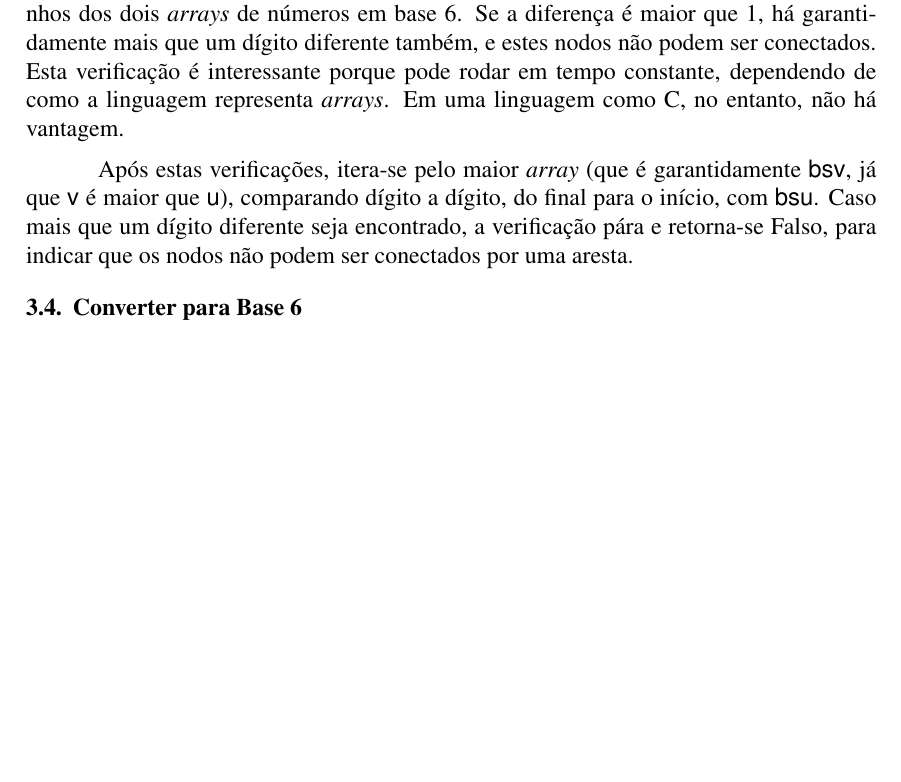
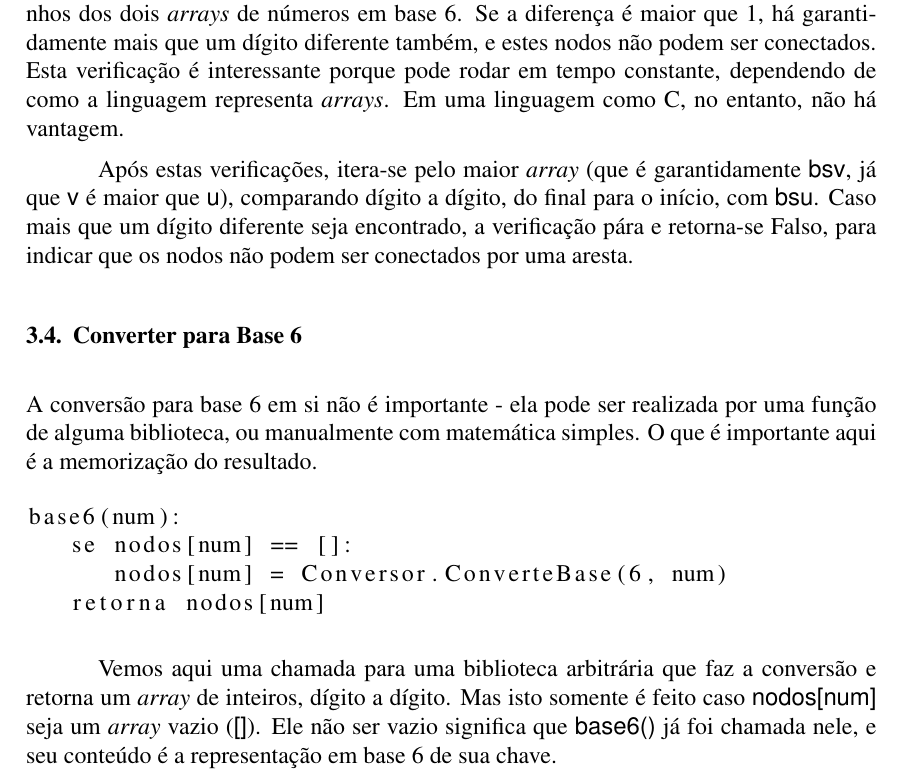
Before and after one commit to pedrovanzella/arizona-jones, a LaTeX paper (docs/relatorio.tex): part of page 3 of 4, cut so that both start at the same text, the shorter picture padded with empty space. Compiled offline with pdfLaTeX.

Commit message:
docs base 6

```diff
--- a/docs/relatorio.tex
+++ b/docs/relatorio.tex
@@ -148,6 +148,15 @@ Outra verifica\c{c}ão é feita antes de se testar todos os dígitos, comparando
 Após estas verifica\c{c}ões, itera-se pelo maior \textit{array} (que é garantidamente {\sf bsv}, já que {\sf v} é maior que {\sf u}), comparando dígito a dígito, do final para o início, com {\sf bsu}. Caso mais que um dígito diferente seja encontrado, a verifica\c{c}ão pára e retorna-se Falso, para indicar que os nodos não podem ser conectados por uma aresta.
 
 \subsection{Converter para Base 6}\label{sec:algoritmos:base6}
+A conversão para base 6 em si não é importante - ela pode ser realizada por uma fun\c{c}ão de alguma biblioteca, ou manualmente com matemática simples. O que é importante aqui é a memoriza\c{c}ão do resultado.
+\begin{lstlisting}
+base6(num):
+   se nodos[num] == []:
+      nodos[num] = Conversor.ConverteBase(6, num)
+   retorna nodos[num]
+\end{lstlisting}
+
+Vemos aqui uma chamada para uma biblioteca arbitrária que faz a conversão e retorna um \textit{array} de inteiros, dígito a dígito. Mas isto somente é feito caso {\sf nodos[num]} seja um \textit{array} vazio ({\sf []}). Ele não ser vazio significa que {\sf base6()} já foi chamada nele, e seu conteúdo é a representa\c{c}ão em base 6 de sua chave.
 
 \subsection{Calcular Tamanho do Caminho}\label{sec:algoritmos:calcular-tamanho-caminhos}
 
```
